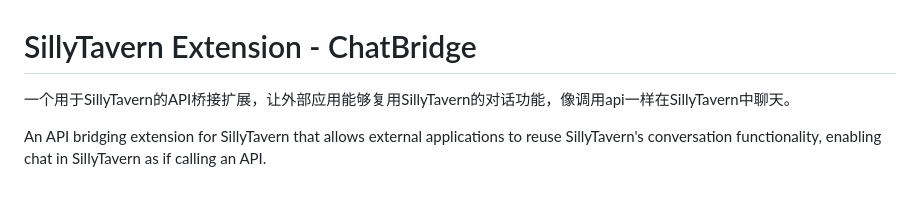
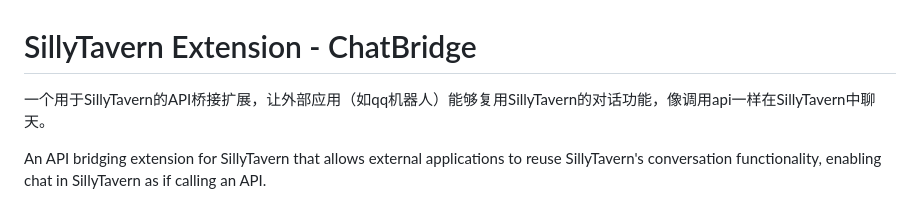
Before and after one commit to nyongrand/SillyTavern-WhatsApp, a Markdown page: README.md, the part around the change. Drawn GitHub-style.

Commit message:
更新 README.md

```diff
--- a/README.md
+++ b/README.md
@@ -1,6 +1,6 @@
 # SillyTavern Extension - ChatBridge
 
-一个用于SillyTavern的API桥接扩展，让外部应用能够复用SillyTavern的对话功能，像调用api一样在SillyTavern中聊天。
+一个用于SillyTavern的API桥接扩展，让外部应用（如qq机器人）能够复用SillyTavern的对话功能，像调用api一样在SillyTavern中聊天。
 
 An API bridging extension for SillyTavern that allows external applications to reuse SillyTavern's conversation functionality, enabling chat in SillyTavern as if calling an API.
 
```
